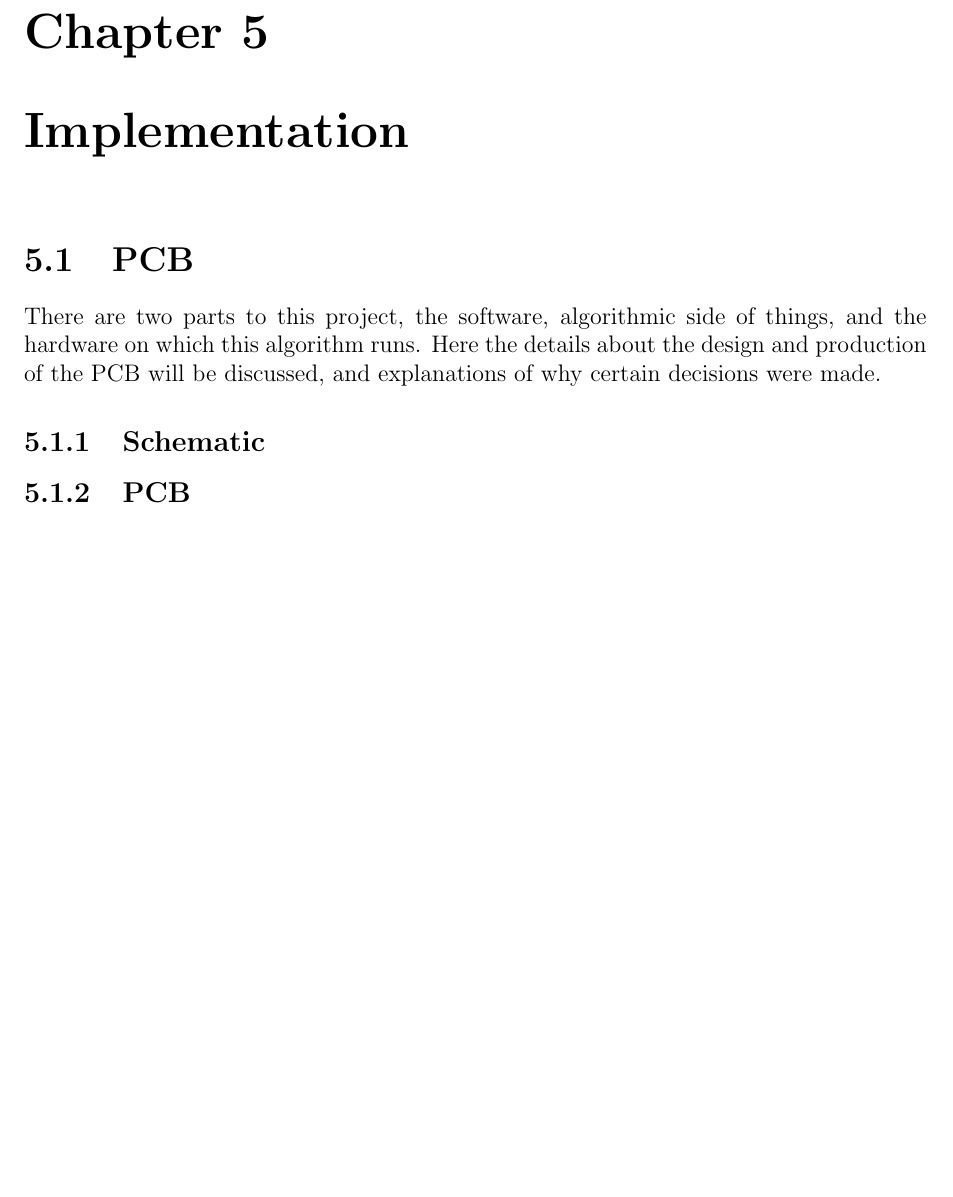
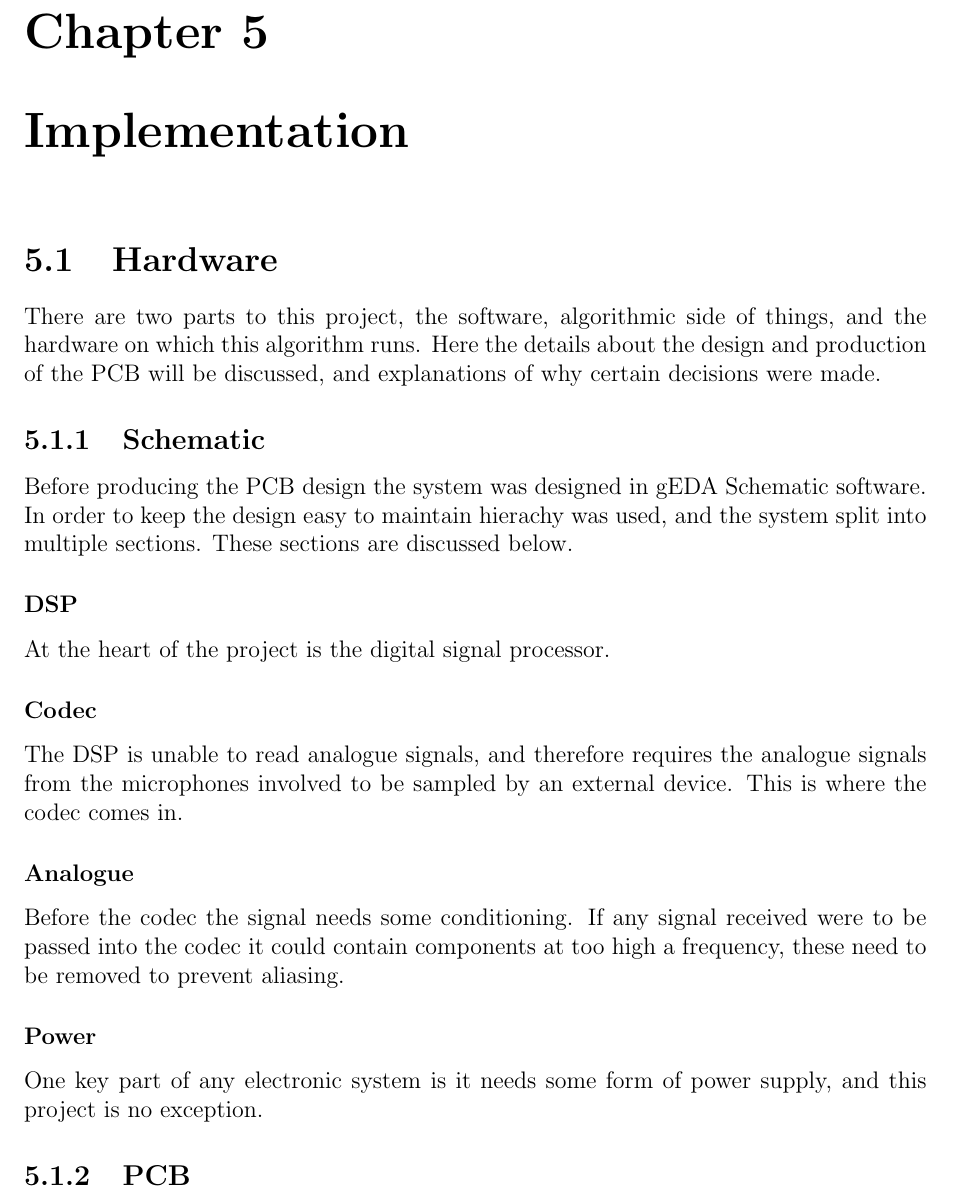
Before and after one commit to Scarzy/3YP-Noise-Cancelling-Headphones, a LaTeX thesis (reports/final_report/final.tex, which reads reports/final_report/pcb.tex): part of page 16 of 23, cut so that both start at the same text, the shorter picture padded with empty space. Compiled offline with pdfLaTeX.

Commit message:
Add some vague details about the schematics

```diff
--- a/reports/final_report/pcb.tex
+++ b/reports/final_report/pcb.tex
@@ -1,8 +1,25 @@
-\section{PCB}
+\section{Hardware}
 
 There are two parts to this project, the software, algorithmic side of things, and the hardware on which this algorithm runs.
 Here the details about the design and production of the PCB will be discussed, and explanations of why certain decisions were made.
 
 \subsection{Schematic}
+Before producing the PCB design the system was designed in gEDA Schematic software.
+In order to keep the design easy to maintain hierachy was used, and the system split into multiple sections.
+These sections are discussed below.
+
+\subsubsection{DSP}
+At the heart of the project is the digital signal processor.
+
+\subsubsection{Codec}
+The DSP is unable to read analogue signals, and therefore requires the analogue signals from the microphones involved to be sampled by an external device.
+This is where the codec comes in.
+
+\subsubsection{Analogue}
+Before the codec the signal needs some conditioning.
+If any signal received were to be passed into the codec it could contain components at too high a frequency, these need to be removed to prevent aliasing.
+
+\subsubsection{Power}
+One key part of any electronic system is it needs some form of power supply, and this project is no exception.
 
 \subsection{PCB}
```
